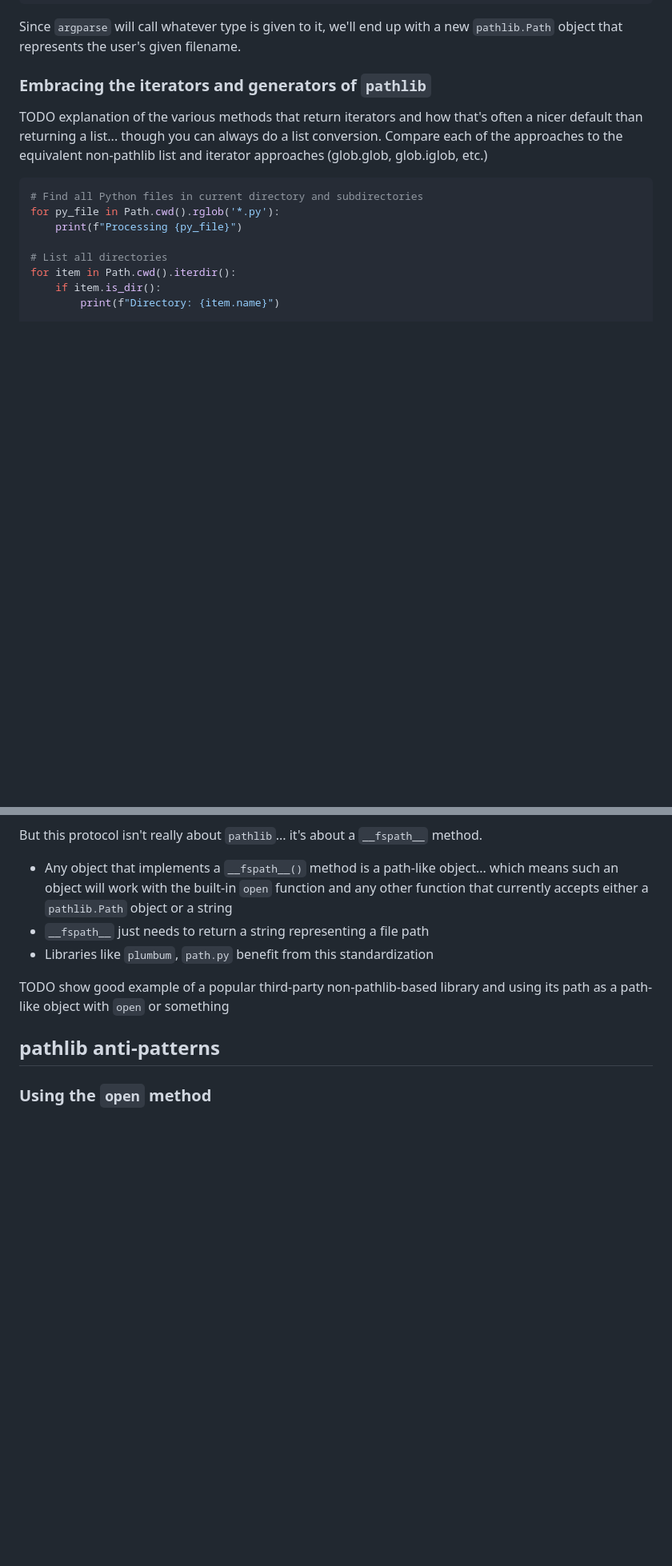
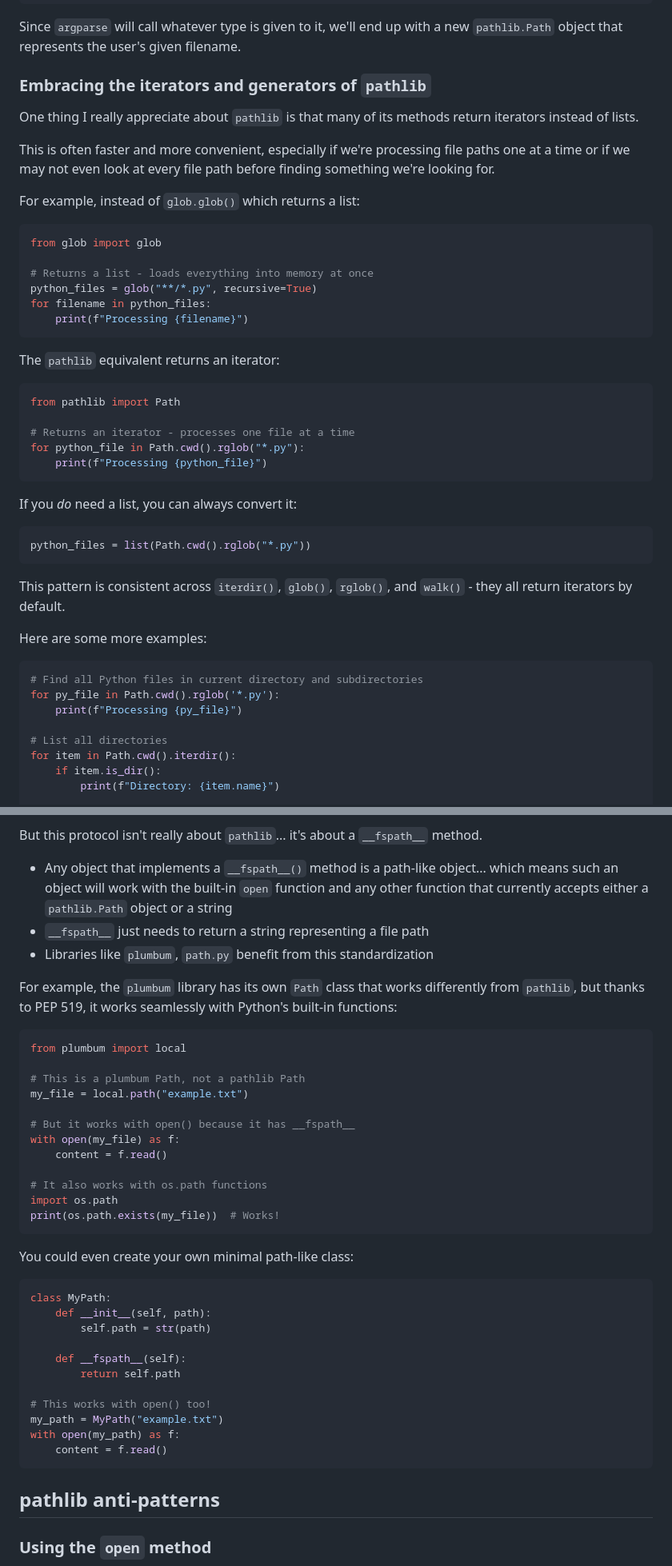
Before and after one commit to treyhunner/pathlib-talk, a Markdown page: script.md, 2 parts joined by grey strips. Shown at 80% size. Rendered like a GitHub page; blank space fills up the shorter version.

````diff
--- a/script.md
+++ b/script.md
@@ -356,7 +392,40 @@ Since `argparse` will call whatever type is given to it, we'll end up with a new
 
 ### Embracing the iterators and generators of `pathlib`
 
-TODO explanation of the various methods that return iterators and how that's often a nicer default than returning a list... though you can always do a list conversion. Compare each of the approaches to the equivalent non-pathlib list and iterator approaches (glob.glob, glob.iglob, etc.)
+One thing I really appreciate about `pathlib` is that many of its methods return iterators instead of lists.
+
+This is often faster and more convenient, especially if we're processing file paths one at a time or if we may not even look at every file path before finding something we're looking for.
+
+For example, instead of `glob.glob()` which returns a list:
+
+```python
+from glob import glob
+
+# Returns a list - loads everything into memory at once
+python_files = glob("**/*.py", recursive=True)
+for filename in python_files:
+    print(f"Processing {filename}")
+```
+
+The `pathlib` equivalent returns an iterator:
+
+```python
+from pathlib import Path
+
+# Returns an iterator - processes one file at a time
+for python_file in Path.cwd().rglob("*.py"):
+    print(f"Processing {python_file}")
+```
+
+If you *do* need a list, you can always convert it:
+
+```python
+python_files = list(Path.cwd().rglob("*.py"))
+```
+
+This pattern is consistent across `iterdir()`, `glob()`, `rglob()`, and `walk()` - they all return iterators by default.
+
+Here are some more examples:
 
 ```python
 # Find all Python files in current directory and subdirectories
@@ -461,7 +554,38 @@ But this protocol isn't really about `pathlib`... it's about a `__fspath__` meth
 - `__fspath__` just needs to return a string representing a file path
 - Libraries like `plumbum`, `path.py` benefit from this standardization
 
-TODO show good example of a popular third-party non-pathlib-based library and using its path as a path-like object with `open` or something
+For example, the `plumbum` library has its own `Path` class that works differently from `pathlib`, but thanks to PEP 519, it works seamlessly with Python's built-in functions:
+
+```python
+from plumbum import local
+
+# This is a plumbum Path, not a pathlib Path
+my_file = local.path("example.txt")
+
+# But it works with open() because it has __fspath__
+with open(my_file) as f:
+    content = f.read()
+
+# It also works with os.path functions
+import os.path
+print(os.path.exists(my_file))  # Works!
+```
+
+You could even create your own minimal path-like class:
+
+```python
+class MyPath:
+    def __init__(self, path):
+        self.path = str(path)
+
+    def __fspath__(self):
+        return self.path
+
+# This works with open() too!
+my_path = MyPath("example.txt")
+with open(my_path) as f:
+    content = f.read()
+```
 
 
 ## pathlib anti-patterns
````
Also changed, not shown: other parts of script.md (+108 -10 lines).
